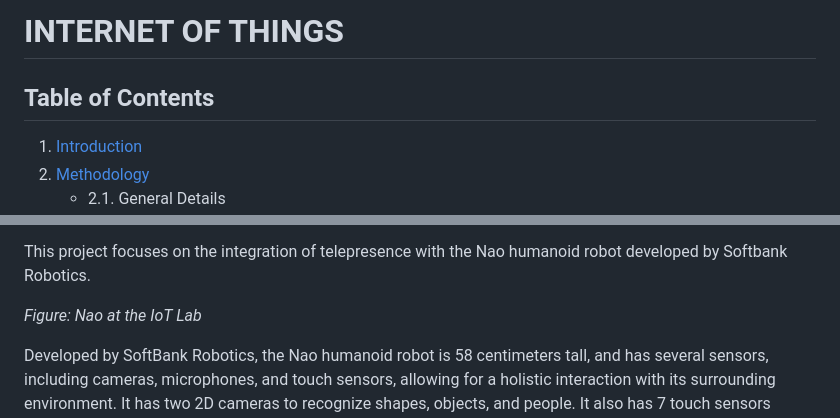
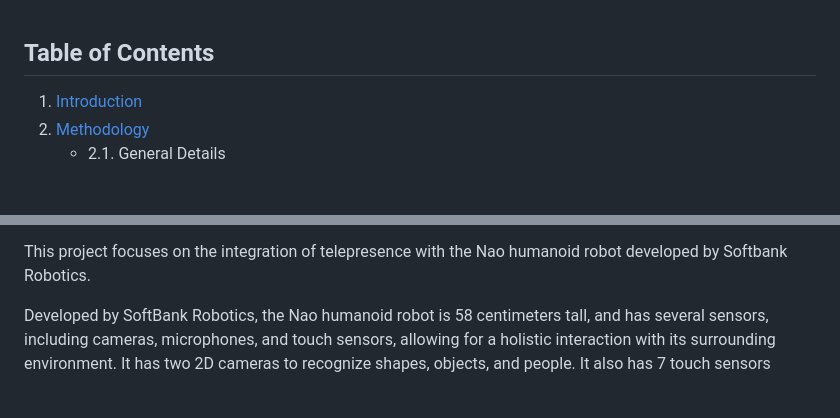
Before and after one commit to AAASTRONAUT/Nao-Telepresence, a Markdown page: README.md, 2 parts joined by grey strips. GitHub-like rendering; blank space fills up the shorter version.

```diff
--- a/README.md
+++ b/README.md
@@ -1,5 +1,3 @@
-<h1>INTERNET OF THINGS</h1>
-
 <h2>Table of Contents</h2>
 
 <ol>
@@ -31,8 +29,6 @@
 <p>The intersection of robotics and human-computer interaction has paved the path for several advances in the field of telepresence technology in recent years. Telepresence denotes the ability to be present or to be represented in a remote location through the use of robots. A user can use such a technology for remote control of machinery or for apparent participation in distant events where it might be impossible to go for humans. Telepresence is an exciting field that has the potential to change the world...</p>
 
 <p>This project focuses on the integration of telepresence with the Nao humanoid robot developed by Softbank Robotics.</p>
-
-<p><em>Figure: Nao at the IoT Lab</em></p>
 
 <p>Developed by SoftBank Robotics, the Nao humanoid robot is 58 centimeters tall, and has several sensors, including cameras, microphones, and touch sensors, allowing for a holistic interaction with its surrounding environment. It has two 2D cameras to recognize shapes, objects, and people. It also has 7 touch sensors located on the head, hands, and feet, sonars, and an inertial unit to perceive its environment and locate itself in space. 4 directional microphones and speakers are also present to interact with...</p>
 
```
